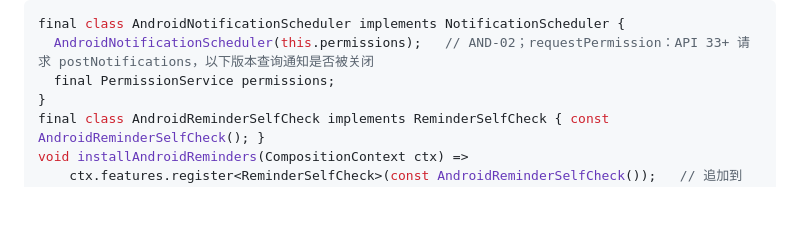
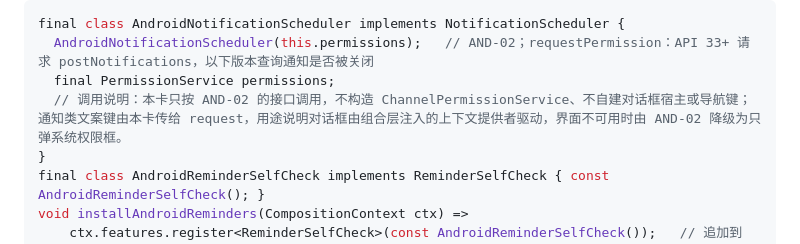
Before and after one commit to VividVeneto/BubeiGongshi, a Markdown page: SADD/and/S4_AND-08_平台.md, the part around the change. Drawn GitHub-style; blank space fills up the shorter version.

Commit message:
docs(sadd): AND-08 补权限调用说明（CO-63）
在 final PermissionService permissions; 之后加调用说明：请求通知权限只经
AND-02 的 request 调用，通知类文案键由本卡传入；不构造 ChannelPermissionService、
不自建对话框宿主或导航键。签名不变。

```diff
--- a/SADD/and/S4_AND-08_平台.md
+++ b/SADD/and/S4_AND-08_平台.md
@@ -31,6 +31,7 @@ abstract interface class ReminderSelfCheck {
 final class AndroidNotificationScheduler implements NotificationScheduler {
   AndroidNotificationScheduler(this.permissions);   // AND-02；requestPermission：API 33+ 请求 postNotifications，以下版本查询通知是否被关闭
   final PermissionService permissions;
+  // 调用说明：本卡只按 AND-02 的接口调用，不构造 ChannelPermissionService、不自建对话框宿主或导航键；通知类文案键由本卡传给 request，用途说明对话框由组合层注入的上下文提供者驱动，界面不可用时由 AND-02 降级为只弹系统权限框。
 }
 final class AndroidReminderSelfCheck implements ReminderSelfCheck { const AndroidReminderSelfCheck(); }
 void installAndroidReminders(CompositionContext ctx) =>
```
